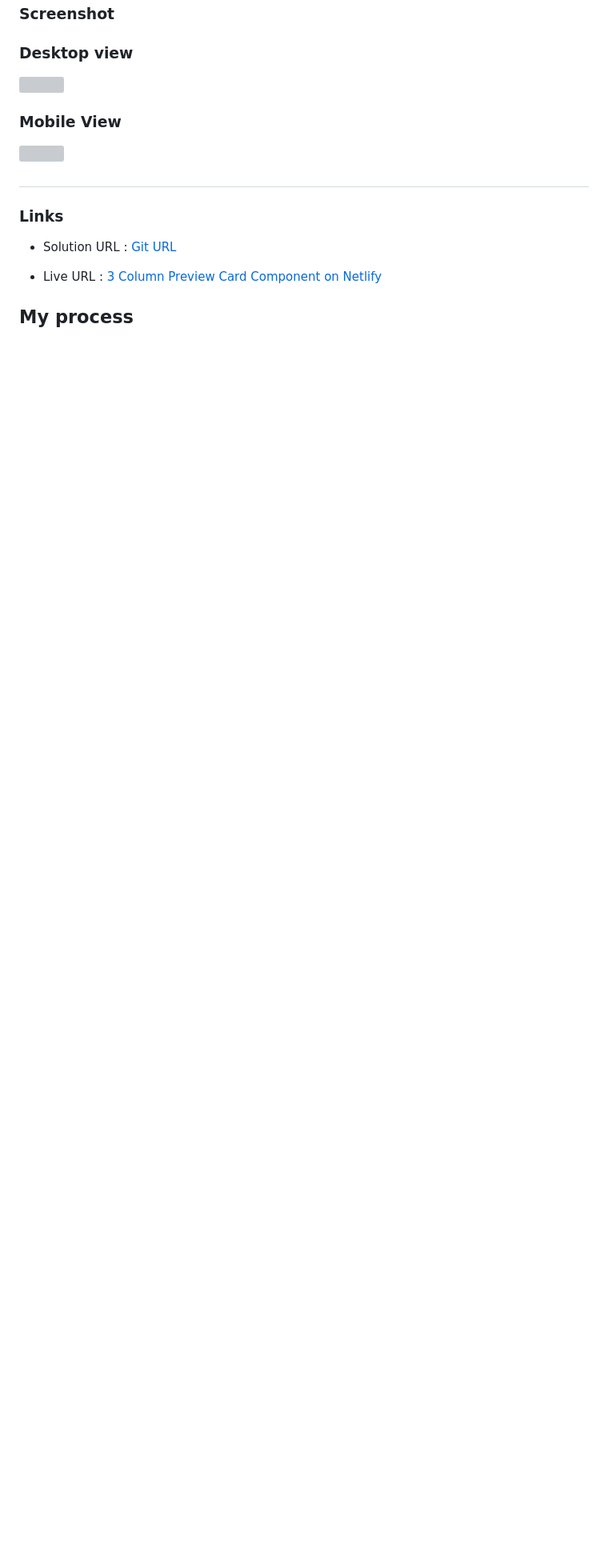
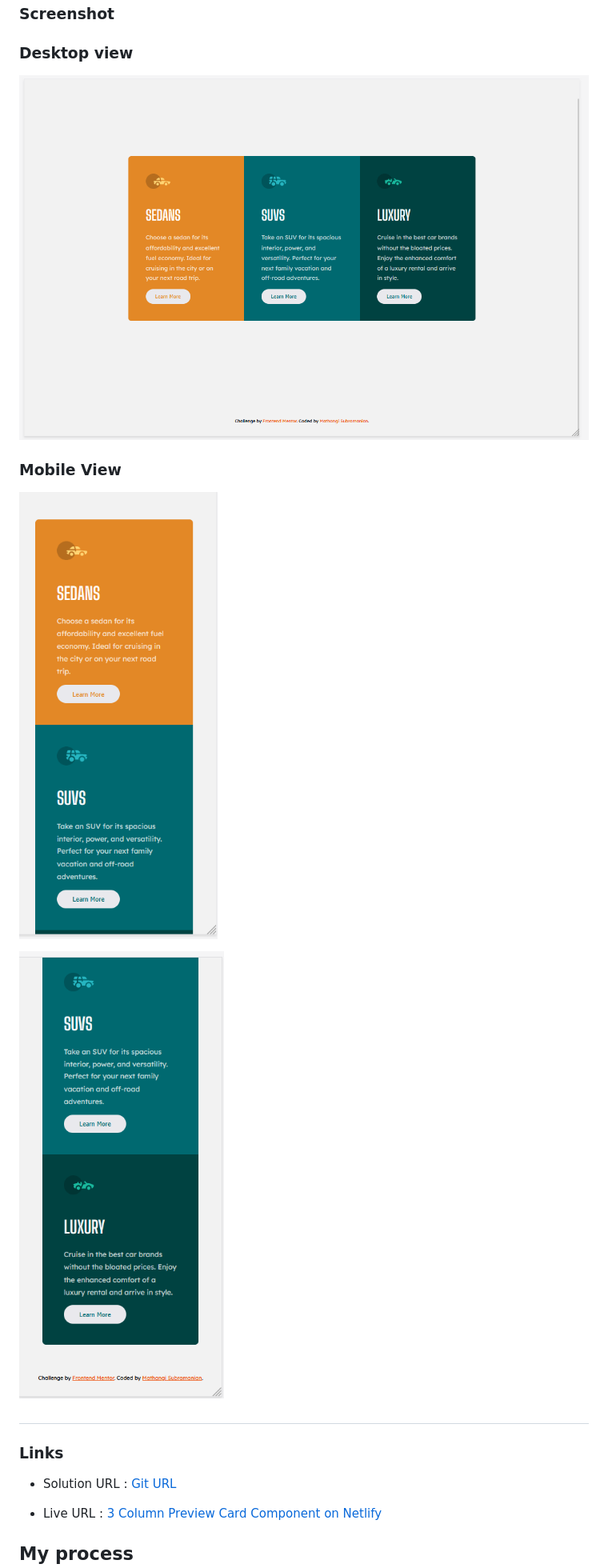
Before and after one commit to mathangisd/3-column-card-preview, a Markdown page: README.md, the part around the change. Shown: that part at 80% size. Rendered like a GitHub page; pictures changed too: screenshot_3column1_mobile.png (added), screenshot_3column_desktop.png (added), screenshot_3column_mobile.png (added); blank space fills up the shorter version; grey boxes are pictures that could not be loaded.

Commit message:
Add screenshots and update README with screenshot links

```diff
--- a/README.md
+++ b/README.md
@@ -30,12 +30,14 @@ Users should be able to:
 
 ### <p style="text-align: center;">Desktop view</p>
 
-![](./screenshot_3columnpreview_desktop.png)
+![](./screenshot_3column_desktop.png)
 
 
 ### <p style="text-align: left;">Mobile View</p>
 
-![](./screenshot_3columnpreview_mobile.png)
+![](./screenshot_3column_mobile.png)
+
+![](./screenshot_3column1_mobile.png)
 
 #
 ### Links
```
